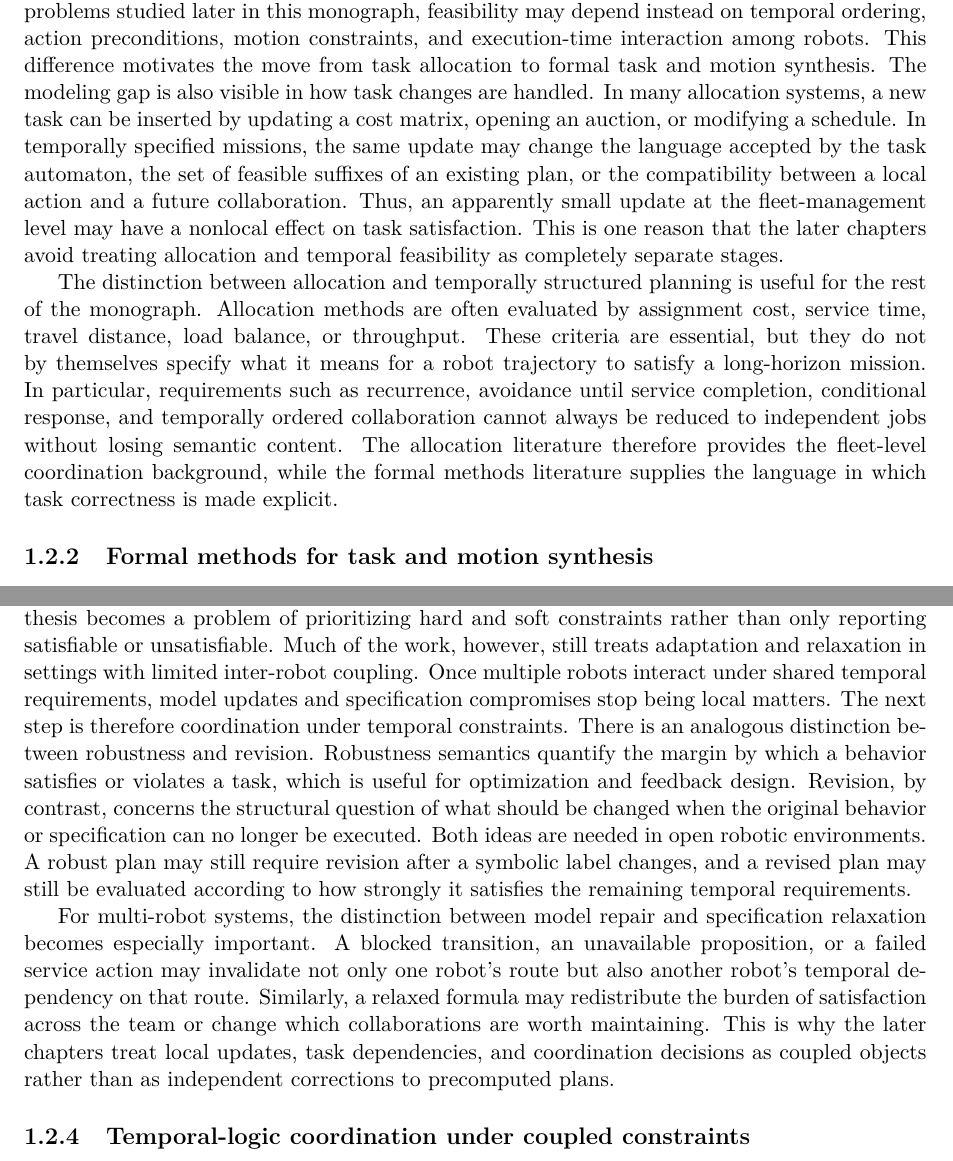
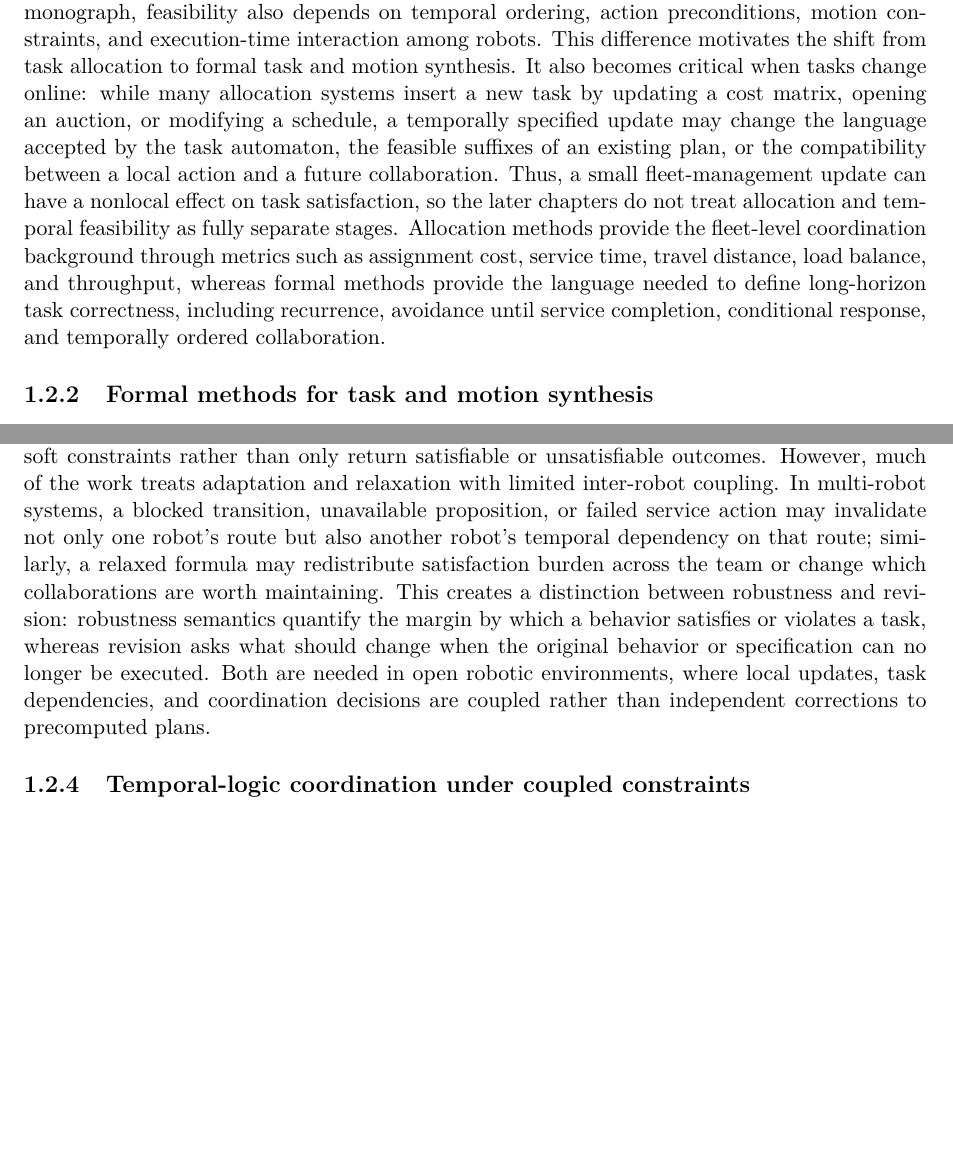
Before and after one commit to MengGuo/FnT, a LaTeX thesis (tex/root.tex, which reads tex/chapters/ch01/ch01_sec02.tex): two parts of pages 8 and 10 of 139 before the commit and two parts of pages 8 and 10 of 138 after it, joined at a grey line, cut at the place of the change, the shorter picture padded with empty space. Compiled offline with pdfLaTeX.

Commit message:
before submission

```diff
--- a/tex/chapters/ch01/ch01_sec02.tex
+++ b/tex/chapters/ch01/ch01_sec02.tex
@@ -71,22 +59,0 @@ deployment, but they usually treat each task as an abstract job to be assigned.
-problems studied later in this monograph, feasibility may depend instead on temporal
-ordering, action preconditions, motion constraints, and execution-time interaction among
-robots. This difference motivates the move from task allocation to formal task and motion
-synthesis.
-The modeling gap is also visible in how task changes are handled. In many allocation
-systems, a new task can be inserted by updating a cost matrix, opening an auction, or
-modifying a schedule. In temporally specified missions, the same update may change the
-language accepted by the task automaton, the set of feasible suffixes of an existing plan,
-or the compatibility between a local action and a future collaboration. Thus, an
-apparently small update at the fleet-management level may have a nonlocal effect on task
-satisfaction. This is one reason that the later chapters avoid treating allocation and
-temporal feasibility as completely separate stages.
-
-The distinction between allocation and temporally structured planning is useful for the
-rest of the monograph. Allocation methods are often evaluated by assignment cost, service
-time, travel distance, load balance, or throughput. These criteria are essential, but they
-do not by themselves specify what it means for a robot trajectory to satisfy a
-long-horizon mission. In particular, requirements such as recurrence, avoidance until
-service completion, conditional response, and temporally ordered collaboration cannot
-always be reduced to independent jobs without losing semantic content. The allocation
-literature therefore provides the fleet-level coordination background, while the formal
-methods literature supplies the language in which task correctness is made explicit.
@@ -93,3 +68,21 @@ methods literature supplies the language in which task correctness is made expli
+are important for deployment, but they often treat tasks as abstract jobs to be
+assigned. In the problems studied later in this monograph, feasibility also
+depends on temporal ordering, action preconditions, motion constraints, and
+execution-time interaction among robots. This difference motivates the shift
+from task allocation to formal task and motion synthesis. It also becomes
+critical when tasks change online: while many allocation systems insert a new
+task by updating a cost matrix, opening an auction, or modifying a schedule, a
+temporally specified update may change the language accepted by the task
+automaton, the feasible suffixes of an existing plan, or the compatibility
+between a local action and a future collaboration. Thus, a small
+fleet-management update can have a nonlocal effect on task satisfaction, so the
+later chapters do not treat allocation and temporal feasibility as fully
+separate stages. Allocation methods provide the fleet-level coordination
+background through metrics such as assignment cost, service time, travel
+distance, load balance, and throughput, whereas formal methods provide the
+language needed to define long-horizon task correctness, including recurrence,
+avoidance until service completion, conditional response, and temporally ordered
+collaboration.
 
 
 %==================================================
@@ -219,22 +204,0 @@ specification \cite{tumova2013least, tumova2013minimum, lahijanian2015time,
-tumova2014maximally}. This literature is especially relevant when requirements have
-unequal criticality, because synthesis becomes a problem of prioritizing hard and soft
-constraints rather than only reporting satisfiable or unsatisfiable. Much of the work,
-however, still treats adaptation and relaxation in settings with limited inter-robot
-coupling. Once multiple robots interact under shared temporal requirements, model updates
-and specification compromises stop being local matters. The next step is therefore
-coordination under temporal constraints.
-There is an analogous distinction between robustness and revision. Robustness semantics
-quantify the margin by which a behavior satisfies or violates a task, which is useful for
-optimization and feedback design. Revision, by contrast, concerns the structural question
-of what should be changed when the original behavior or specification can no longer be
-executed. Both ideas are needed in open robotic environments. A robust plan may still
-require revision after a symbolic label changes, and a revised plan may still be evaluated
-according to how strongly it satisfies the remaining temporal requirements.
-
-For multi-robot systems, the distinction between model repair and specification relaxation
-becomes especially important. A blocked transition, an unavailable proposition, or a
-failed service action may invalidate not only one robot's route but also another robot's
-temporal dependency on that route. Similarly, a relaxed formula may redistribute the
-burden of satisfaction across the team or change which collaborations are worth
-maintaining. This is why the later chapters treat local updates, task dependencies, and
-coordination decisions as coupled objects rather than as independent corrections to
@@ -241,3 +211,18 @@ coordination decisions as coupled objects rather than as independent corrections
+\cite{tumova2013least, tumova2013minimum, lahijanian2015time,
+tumova2014maximally}. This line is especially relevant when requirements have
+unequal criticality, because synthesis must prioritize hard and soft
+constraints rather than only return satisfiable or unsatisfiable outcomes.
+However, much of the work treats adaptation and relaxation with limited
+inter-robot coupling. In multi-robot systems, a blocked transition, unavailable
+proposition, or failed service action may invalidate not only one robot's route
+but also another robot's temporal dependency on that route; similarly, a relaxed
+formula may redistribute satisfaction burden across the team or change which
+collaborations are worth maintaining. This creates a distinction between
+robustness and revision: robustness semantics quantify the margin by which a
+behavior satisfies or violates a task, whereas revision asks what should change
+when the original behavior or specification can no longer be executed. Both are
+needed in open robotic environments, where local updates, task dependencies,
+and coordination decisions are coupled rather than independent corrections to
 precomputed plans.
 
 
```
Also changed, not shown: tex/chapters/ch05/ch05_sec03.tex (+0 -1 lines), tex/chapters/ch01/ch01_sec02.tex (143 more changed lines).
